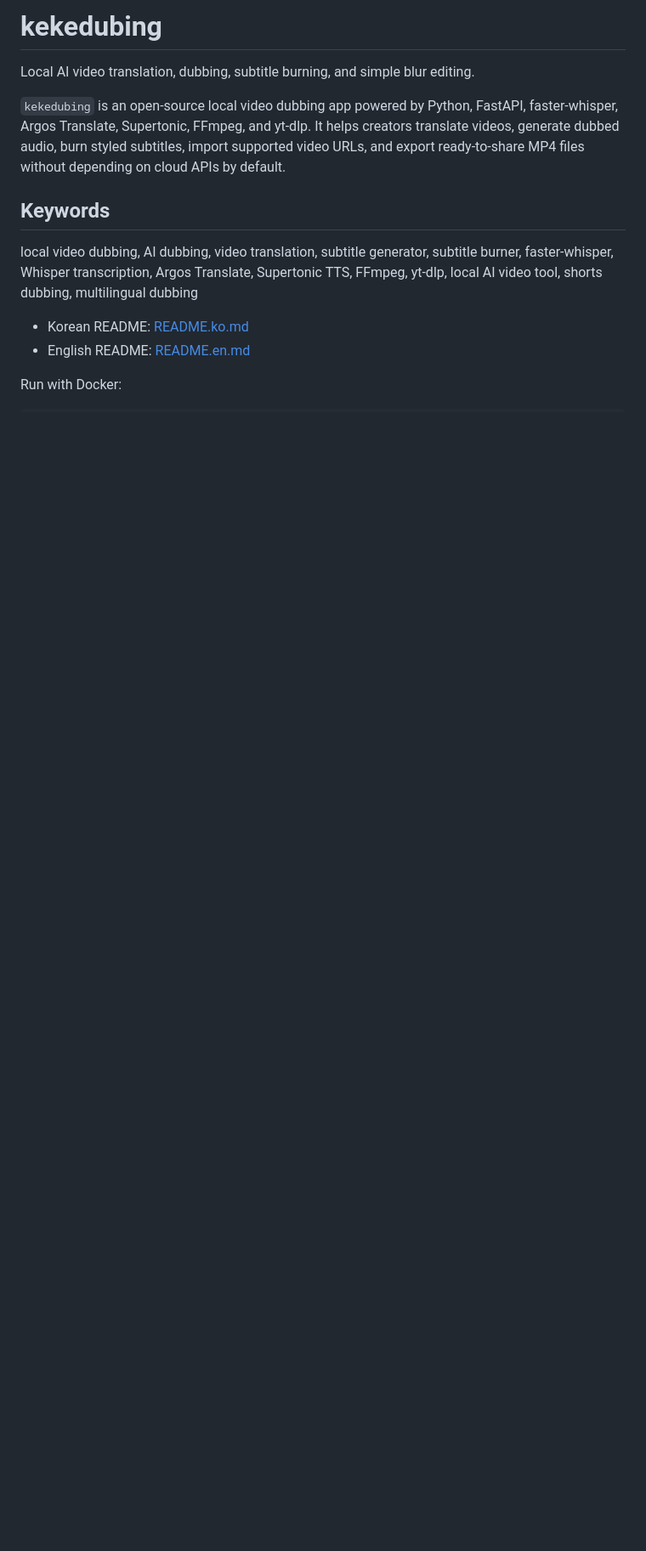
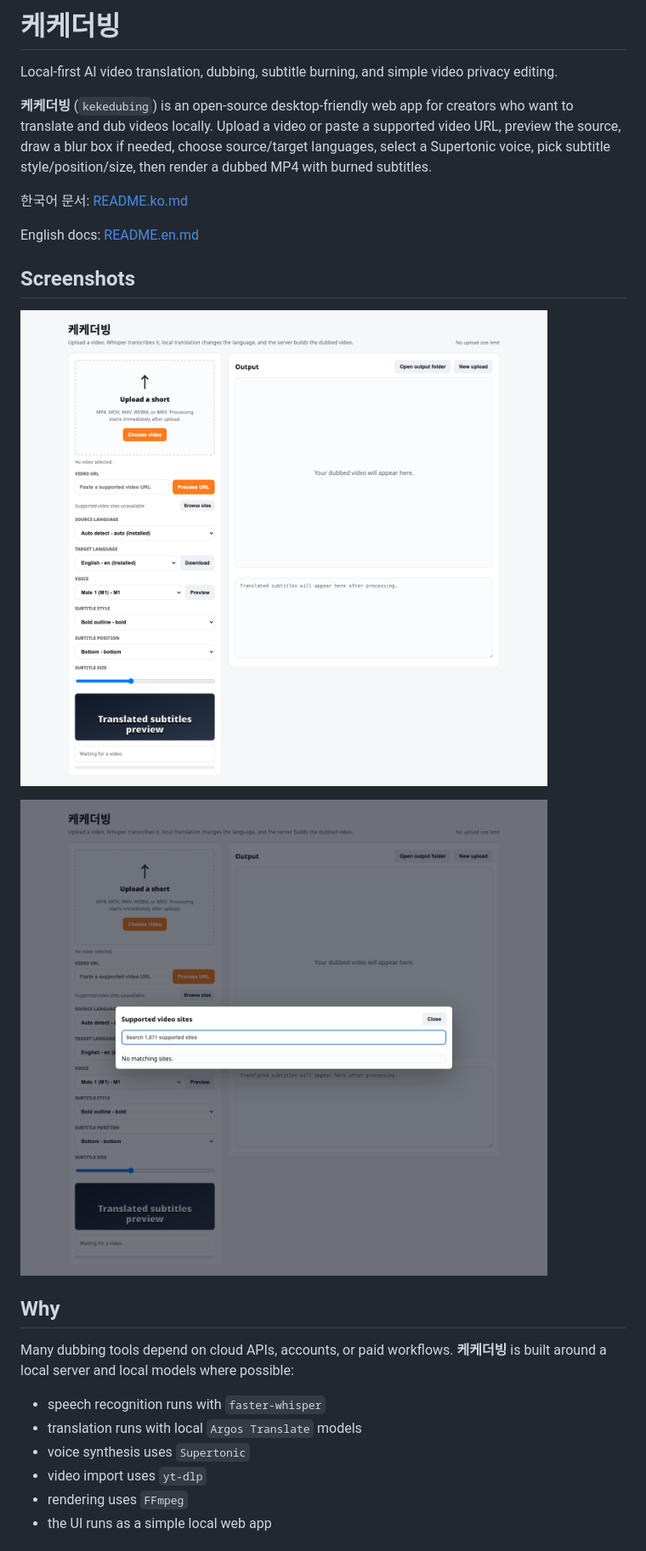
Before and after one commit to johunsang/kekedubing, a Markdown page: README.md, the part around one of its changes. Shown at 85% size. GitHub-like rendering; pictures changed too: docs/screenshots/app-overview.png (added), docs/screenshots/supported-sites-modal.png (added); blank space fills up the shorter version.

Commit message:
Polish docs and screenshots

```diff
--- a/README.md
+++ b/README.md
@@ -1,14 +1,27 @@
-# kekedubing
+# 케케더빙
 
-Local AI video translation, dubbing, subtitle burning, and simple blur editing.
+Local-first AI video translation, dubbing, subtitle burning, and simple video privacy editing.
 
-`kekedubing` is an open-source local video dubbing app powered by Python, FastAPI, faster-whisper, Argos Translate, Supertonic, FFmpeg, and yt-dlp. It helps creators translate videos, generate dubbed audio, burn styled subtitles, import supported video URLs, and export ready-to-share MP4 files without depending on cloud APIs by default.
+**케케더빙** (`kekedubing`) is an open-source desktop-friendly web app for creators who want to translate and dub videos locally. Upload a video or paste a supported video URL, preview the source, draw a blur box if needed, choose source/target languages, select a Supertonic voice, pick subtitle style/position/size, then render a dubbed MP4 with burned subtitles.
 
-## Keywords
+한국어 문서: [README.ko.md](README.ko.md)
 
-local video dubbing, AI dubbing, video translation, subtitle generator, subtitle burner, faster-whisper, Whisper transcription, Argos Translate, Supertonic TTS, FFmpeg, yt-dlp, local AI video tool, shorts dubbing, multilingual dubbing
+English docs: [README.en.md](README.en.md)
 
-- Korean README: [README.ko.md](README.ko.md)
-- English README: [README.en.md](README.en.md)
+## Screenshots
 
-Run with Docker:
+![케케더빙 app overview](docs/screenshots/app-overview.png)
+
+![Supported video sites modal](docs/screenshots/supported-sites-modal.png)
+
+## Why
+
+Many dubbing tools depend on cloud APIs, accounts, or paid workflows. **케케더빙** is built around a local server and local models where possible:
+
+- speech recognition runs with `faster-whisper`
+- translation runs with local `Argos Translate` models
+- voice synthesis uses `Supertonic`
+- video import uses `yt-dlp`
+- rendering uses `FFmpeg`
+- the UI runs as a simple local web app
+
```
Also changed, not shown: other parts of README.md (+144 -0 lines), README.en.md (+10 -2 lines), README.ko.md (+10 -2 lines), 2 other files.
